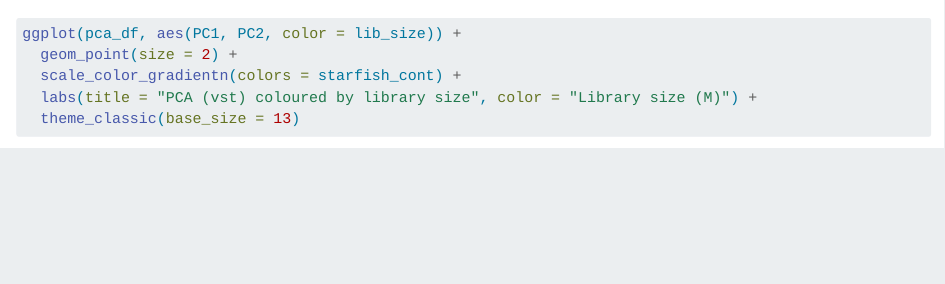
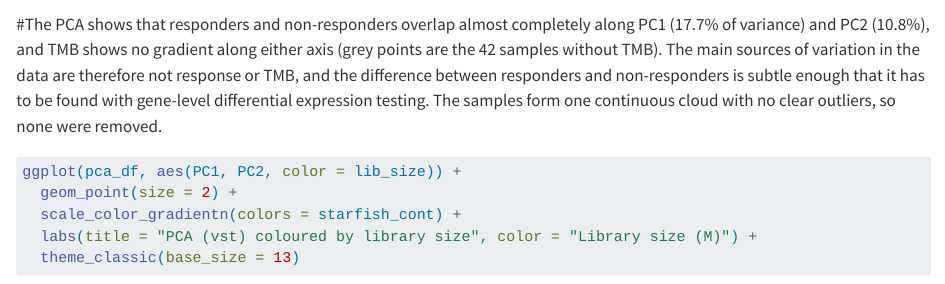
Before and after one commit to vvchrsk/cpm_project, a Quarto document (01_data_loading_and_DEG.qmd): the page in a window 1100 px wide, from 6400 px down. Rendered offline with R 4.5, knitr and Pandoc in place of Quarto, with nearby package versions; some code elsewhere in the file could not run offline; long lines of code are wrapped.

Commit message:
Enhance PCA section with analysis insights
Added analysis insights regarding PCA results and sample distribution.

````diff
--- a/01_data_loading_and_DEG.qmd
+++ b/01_data_loading_and_DEG.qmd
@@ -158,6 +159,7 @@ grid.arrange(p_pca_bor, p_pca_tmb, ncol = 2)
 ggsave("figures/RQ1_pca_response_tmb.png",
        arrangeGrob(p_pca_bor, p_pca_tmb, ncol = 2), width = 11, height = 4.5, dpi = 300)
 ```
+#The PCA shows that responders and non-responders overlap almost completely along PC1 (17.7% of variance) and PC2 (10.8%), and TMB shows no gradient along either axis (grey points are the 42 samples without TMB). The main sources of variation in the data are therefore not response or TMB, and the difference between responders and non-responders is subtle enough that it has to be found with gene-level differential expression testing. The samples form one continuous cloud with no clear outliers, so none were removed.
 
 ```{r}
 ggplot(pca_df, aes(PC1, PC2, color = lib_size)) +
````
Also changed, not shown: 01_data_loading_and_DEG.qmd (1 more changed lines).
